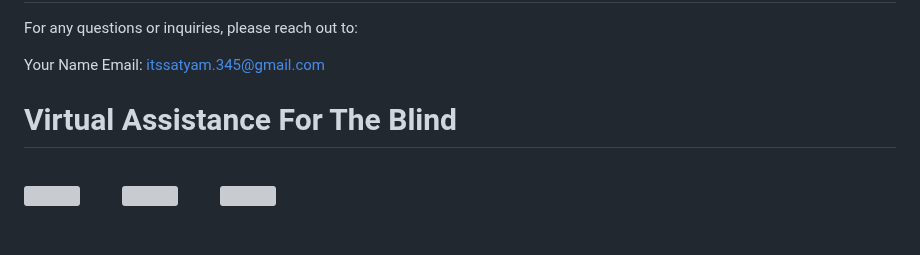
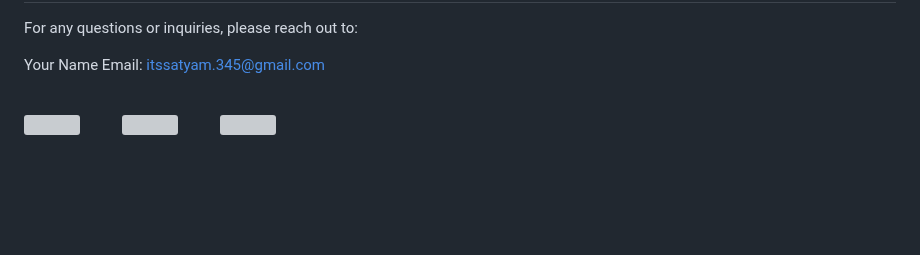
Before and after one commit to Sattusss/Voice-Based-email-for-Visually-Challenged-people, a Markdown page: README.md, the part around the change. Rendered like a GitHub page; blank space fills up the shorter version; grey boxes are pictures that could not be loaded.

```diff
--- a/README.md
+++ b/README.md
@@ -56,9 +56,6 @@ For any questions or inquiries, please reach out to:
 
 Your Name
 Email: itssatyam.345@gmail.com
-
-
-# Virtual Assistance For The Blind
 
 <br>
 
```
